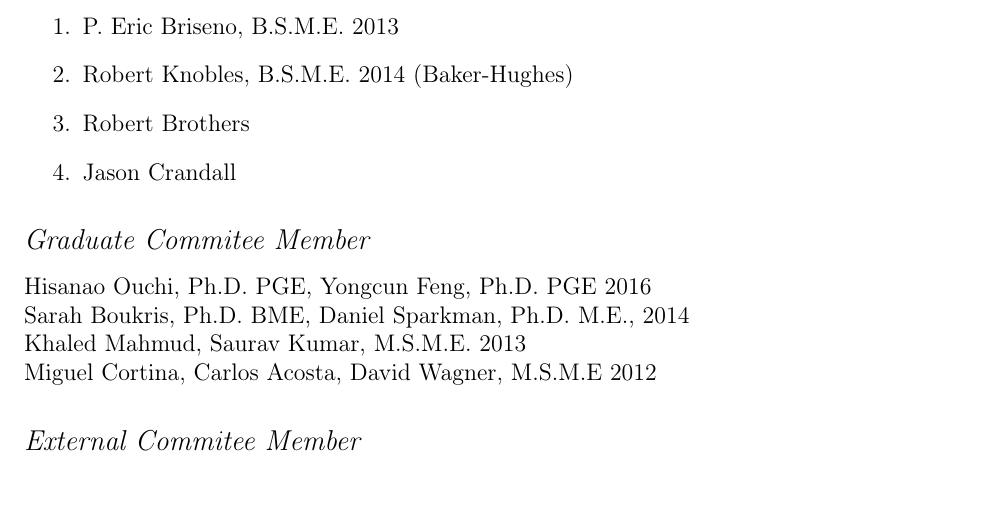
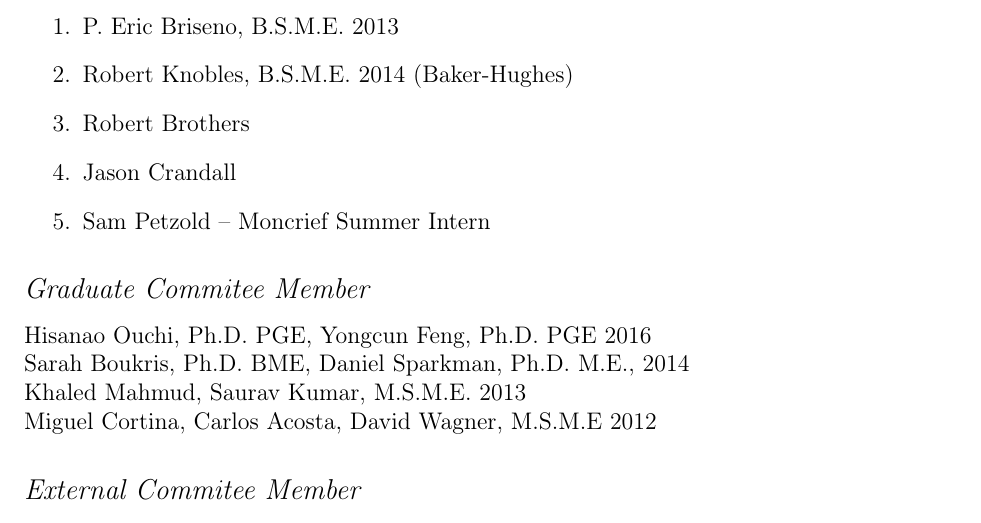
Before and after one commit to johntfoster/CV, a LaTeX CV (cv.tex, which reads sections/students.tex): part of page 11 of 14, cut so that both start at the same text, the shorter picture padded with empty space. Compiled offline with pdfLaTeX; a LaTeX package or settings file that is missing is left out.

Commit message:
Add Sam to student supervision list

```diff
--- a/sections/students.tex
+++ b/sections/students.tex
@@ -54,6 +54,7 @@
     \item Robert Knobles, B.S.M.E. 2014 (Baker-Hughes)
     \item Robert Brothers
     \item Jason Crandall
+    \item Sam Petzold -- Moncrief Summer Intern
   \end{enumerate}
 
 \subsection*{Graduate Commitee Member}
```
